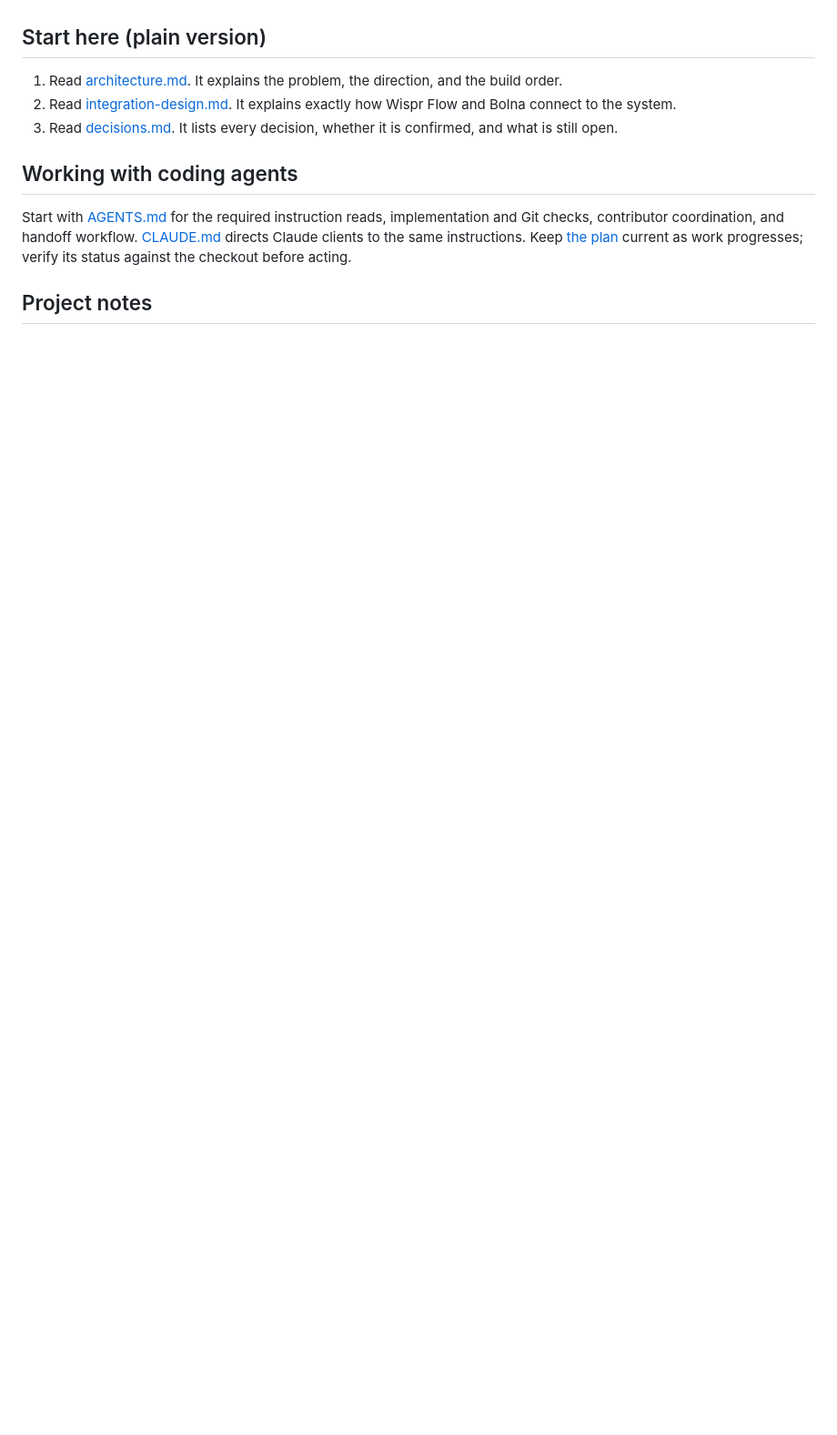
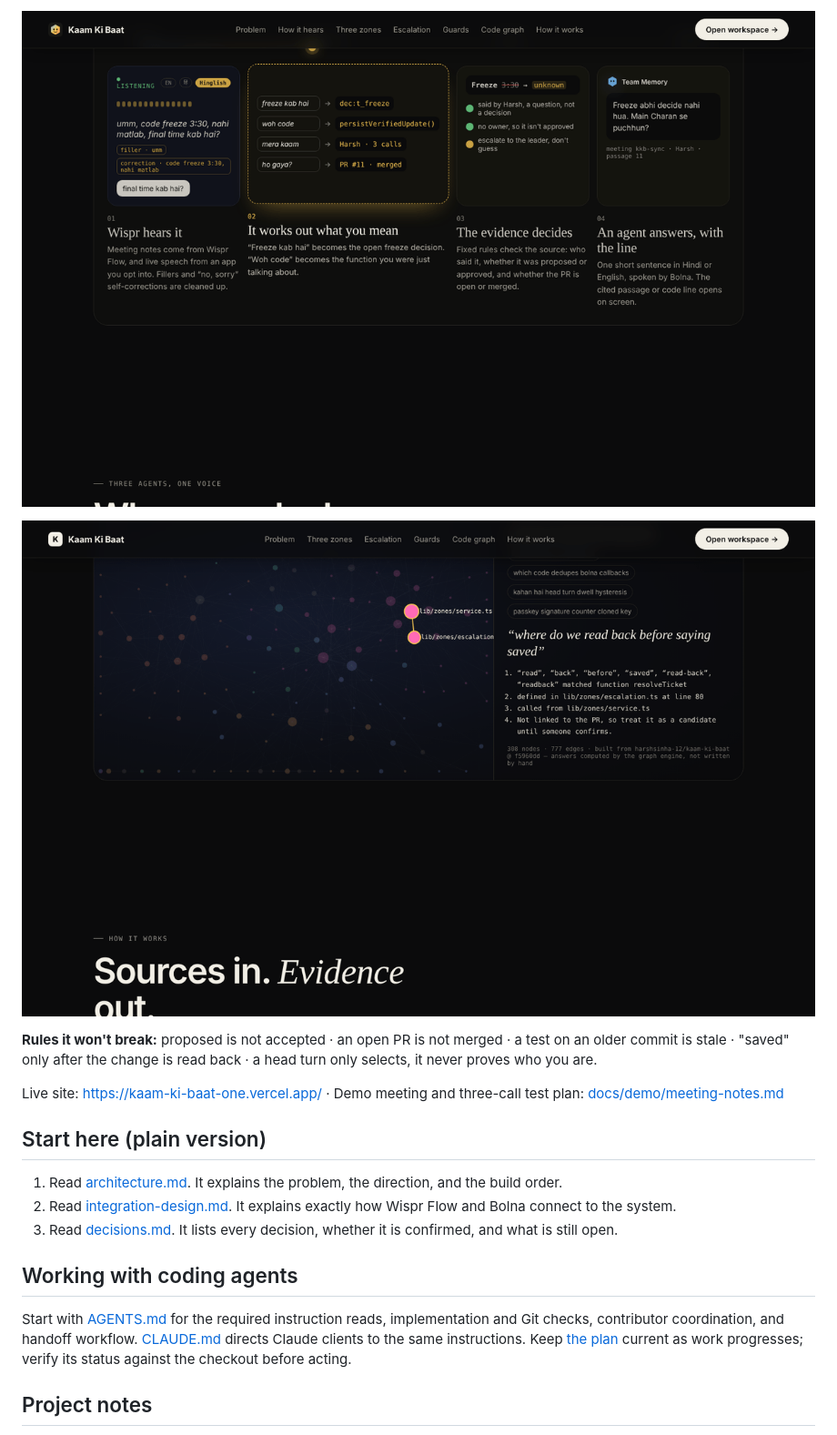
Before and after one commit to harshsinha-12/kaam-ki-baat, a Markdown page: README.md, the part around one of its changes. Shown at 91% size. Drawn GitHub-style; pictures changed too: docs/images/code-graph.png (added), docs/images/how-it-hears.png (added); blank space fills up the shorter version.

```diff
--- a/README.md
+++ b/README.md
@@ -6,3 +35,10 @@ A voice teammate that connects what a team agreed in a meeting with what its Git
+![How it hears: Wispr-style cleanup, meaning, evidence, answer](docs/images/how-it-hears.png)
+
+![The repo as a code graph, with an explained path](docs/images/code-graph.png)
+
+**Rules it won't break:** proposed is not accepted · an open PR is not merged · a test on an older commit is stale · "saved" only after the change is read back · a head turn only selects, it never proves who you are.
+
+Live site: <https://kaam-ki-baat-one.vercel.app/> · Demo meeting and three-call test plan: [docs/demo/meeting-notes.md](docs/demo/meeting-notes.md)
 
 ## Start here (plain version)
 
```
Also changed, not shown: other parts of README.md (+29 -0 lines), docs/images/demo-graph.png (added), docs/images/hero-answer.png (added), docs/images/hero-asking.png (added), docs/images/problem-stats.png (added), 4 other files.
